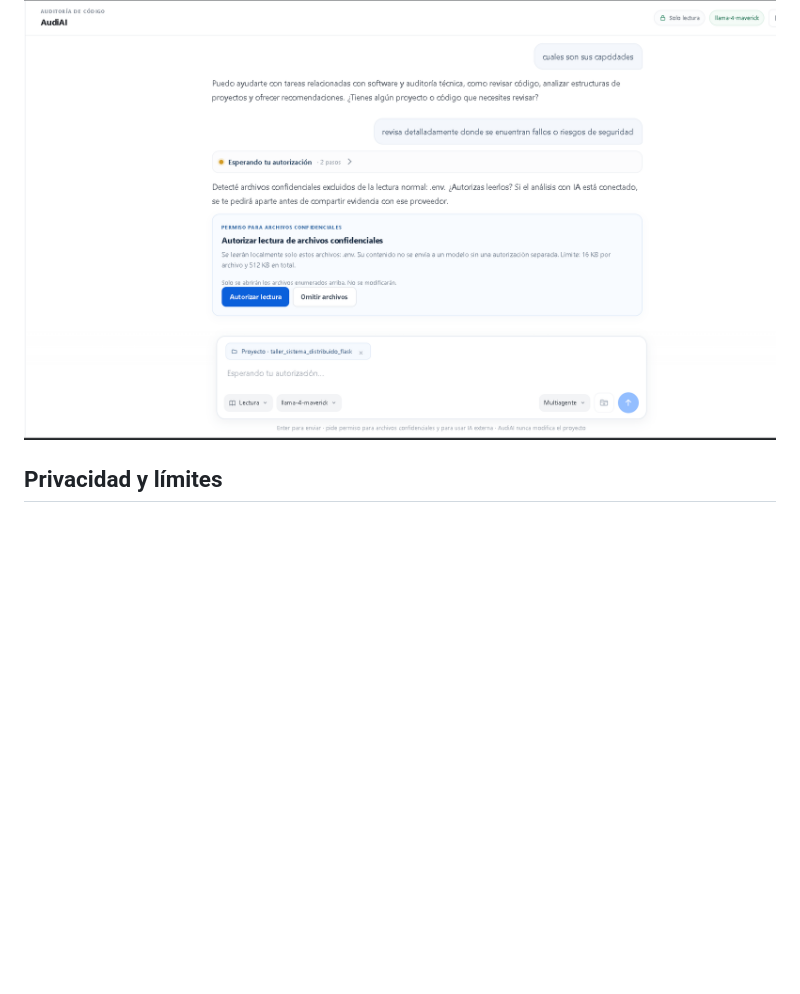
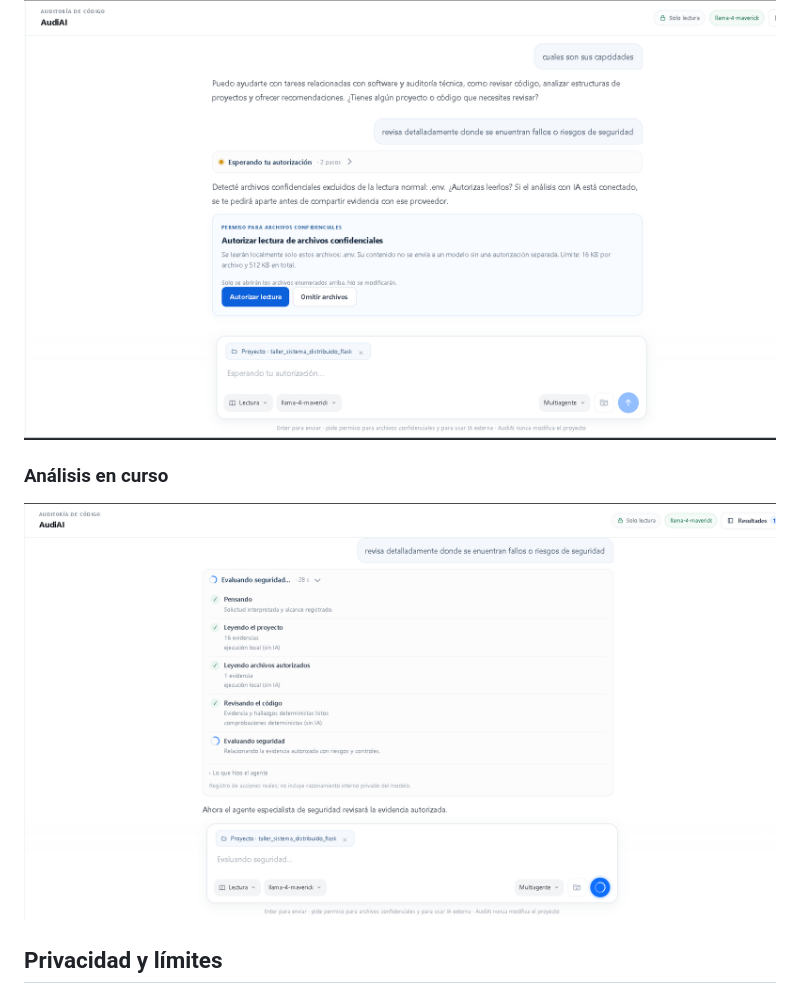
Before and after one commit to jainerchocue/audiai, a Markdown page: README.md, the part around the change. Rendered like a GitHub page; pictures changed too: docs/images/audiai-analisis.png (added); blank space fills up the shorter version.

Commit message:
docs: add audit workflow screenshot

```diff
--- a/README.md
+++ b/README.md
@@ -38,6 +38,10 @@ los informes y cómo adjuntar un proyecto como contexto.
 ### Autorización para leer archivos confidenciales
 
 ![Solicitud de autorización de archivos confidenciales](docs/images/audiai-autorizacion.png)
+
+### Análisis en curso
+
+![Etapas del análisis de AudiAI](docs/images/audiai-analisis.png)
 
 ## Privacidad y límites
 
```
